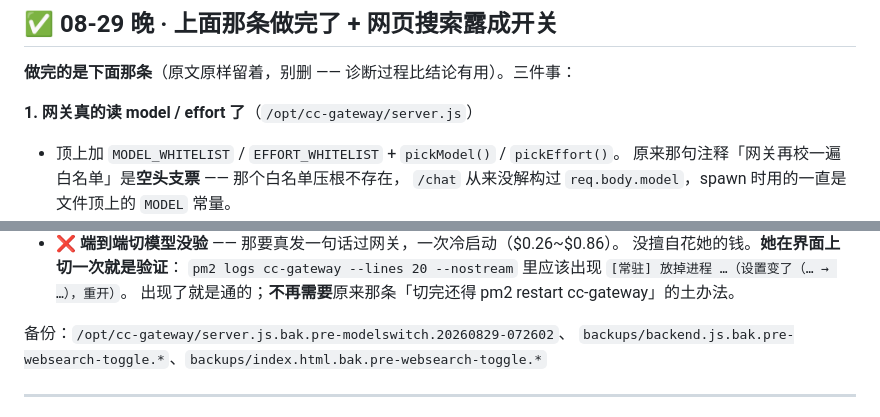
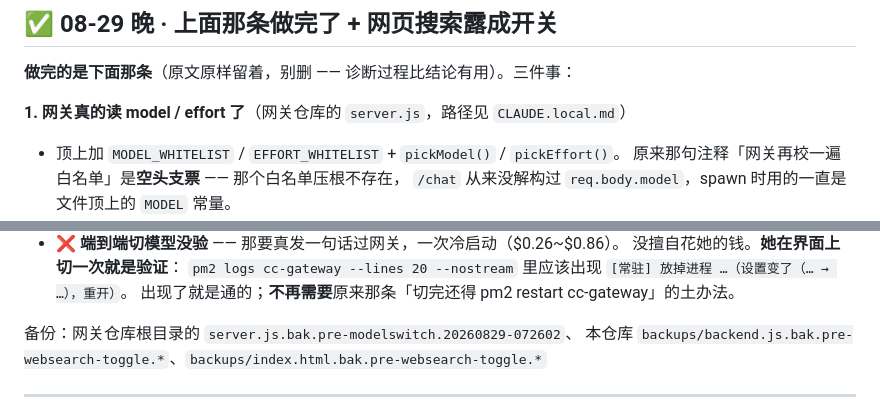
Before and after one commit to linmeng862-byte/ccwithme, a Markdown page: HANDOVER.md, 2 parts joined by grey strips. Drawn GitHub-style.

Commit message:
docs(交接): 把刚写进去的绝对路径改掉
破了铁律 1（绝对路径不准进这个仓库的 md）。路径归 CLAUDE.local.md。

Claude-Session: https://claude.ai/code/session_01Lxwq5b3rR2ZxpFtJsNpLq2

```diff
--- a/HANDOVER.md
+++ b/HANDOVER.md
@@ -8,7 +8,7 @@
 
 **做完的是下面那条**（原文原样留着，别删 —— 诊断过程比结论有用）。三件事：
 
-**1. 网关真的读 model / effort 了**（`/opt/cc-gateway/server.js`）
+**1. 网关真的读 model / effort 了**（网关仓库的 `server.js`，路径见 `CLAUDE.local.md`）
 - 顶上加 `MODEL_WHITELIST` / `EFFORT_WHITELIST` + `pickModel()` / `pickEffort()`。
   原来那句注释「网关再校一遍白名单」是**空头支票** —— 那个白名单压根不存在，
   `/chat` 从来没解构过 `req.body.model`，spawn 时用的一直是文件顶上的 `MODEL` 常量。
@@ -46,8 +46,8 @@
   `[常驻] 放掉进程 …（设置变了（… → …），重开）`。
   出现了就是通的；**不再需要**原来那条「切完还得 pm2 restart cc-gateway」的土办法。
 
-备份：`/opt/cc-gateway/server.js.bak.pre-modelswitch.20260829-072602`、
-`backups/backend.js.bak.pre-websearch-toggle.*`、`backups/index.html.bak.pre-websearch-toggle.*`
+备份：网关仓库根目录的 `server.js.bak.pre-modelswitch.20260829-072602`、
+本仓库 `backups/backend.js.bak.pre-websearch-toggle.*`、`backups/index.html.bak.pre-websearch-toggle.*`
 
 ---
 
```
